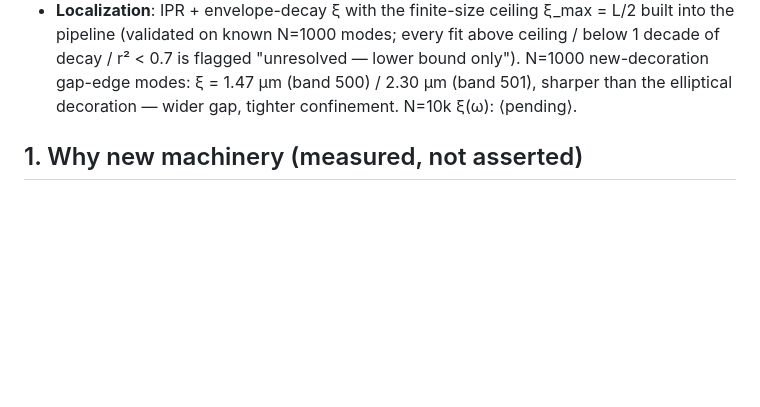
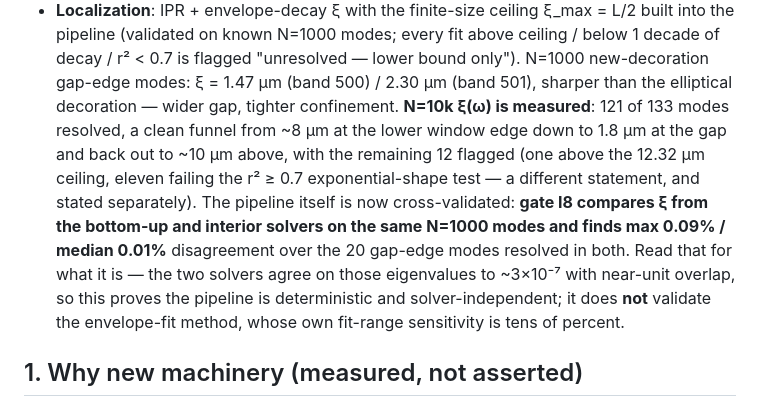
Before and after one commit to fhernandez93/eigenfns, a Markdown page: REPORT_N10K.md, the part around one of its changes. GitHub-like rendering; blank space fills up the shorter version.

```diff
--- a/REPORT_N10K.md
+++ b/REPORT_N10K.md
@@ -317,7 +328,18 @@ extrapolation: 1.38 TB locked-set storage = 12× RAM+disk; O(100) days).
   fit above ceiling / below 1 decade of decay / r² < 0.7 is flagged
   "unresolved — lower bound only"). N=1000 new-decoration gap-edge modes:
   ξ = 1.47 µm (band 500) / 2.30 µm (band 501), sharper than the elliptical
-  decoration — wider gap, tighter confinement. N=10k ξ(ω): ⟨pending⟩.
+  decoration — wider gap, tighter confinement. **N=10k ξ(ω) is measured**:
+  121 of 133 modes resolved, a clean funnel from ~8 µm at the lower window
+  edge down to 1.8 µm at the gap and back out to ~10 µm above, with the
+  remaining 12 flagged (one above the 12.32 µm ceiling, eleven failing the
+  r² ≥ 0.7 exponential-shape test — a different statement, and stated
+  separately). The pipeline itself is now cross-validated: **gate I8 compares
+  ξ from the bottom-up and interior solvers on the same N=1000 modes and finds
+  max 0.09% / median 0.01%** disagreement over the 20 gap-edge modes resolved
+  in both. Read that for what it is — the two solvers agree on those
+  eigenvalues to ~3×10⁻⁷ with near-unit overlap, so this proves the pipeline
+  is deterministic and solver-independent; it does **not** validate the
+  envelope-fit method, whose own fit-range sensitivity is tens of percent.
 
 ## 1. Why new machinery (measured, not asserted)
 
```
Also changed, not shown: other parts of REPORT_N10K.md (+49 -2 lines).
